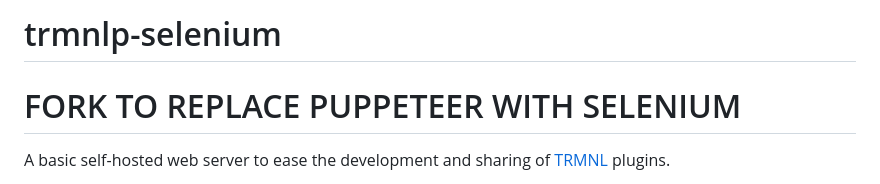
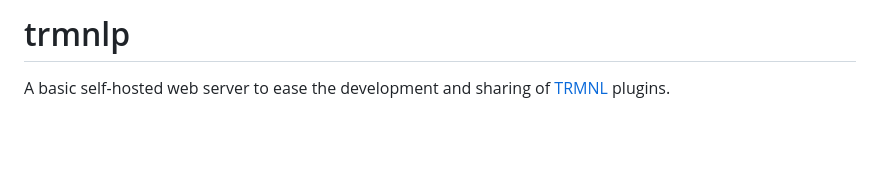
Before and after one commit to usetrmnl/trmnlp, a Markdown page: README.md, the part around the change. Drawn GitHub-style; blank space fills up the shorter version.

Commit message:
Revert "Rename project to trmnlp-selenium"
This reverts commit 7a88bebdefc86fd5f3d6db805accd2da2dac52dd.

```diff
--- a/README.md
+++ b/README.md
@@ -1,6 +1,4 @@
-# trmnlp-selenium
-
-# FORK TO REPLACE PUPPETEER WITH SELENIUM
+# trmnlp
 
 A basic self-hosted web server to ease the development and sharing of [TRMNL](https://usetrmnl.com/) plugins.
 
```
